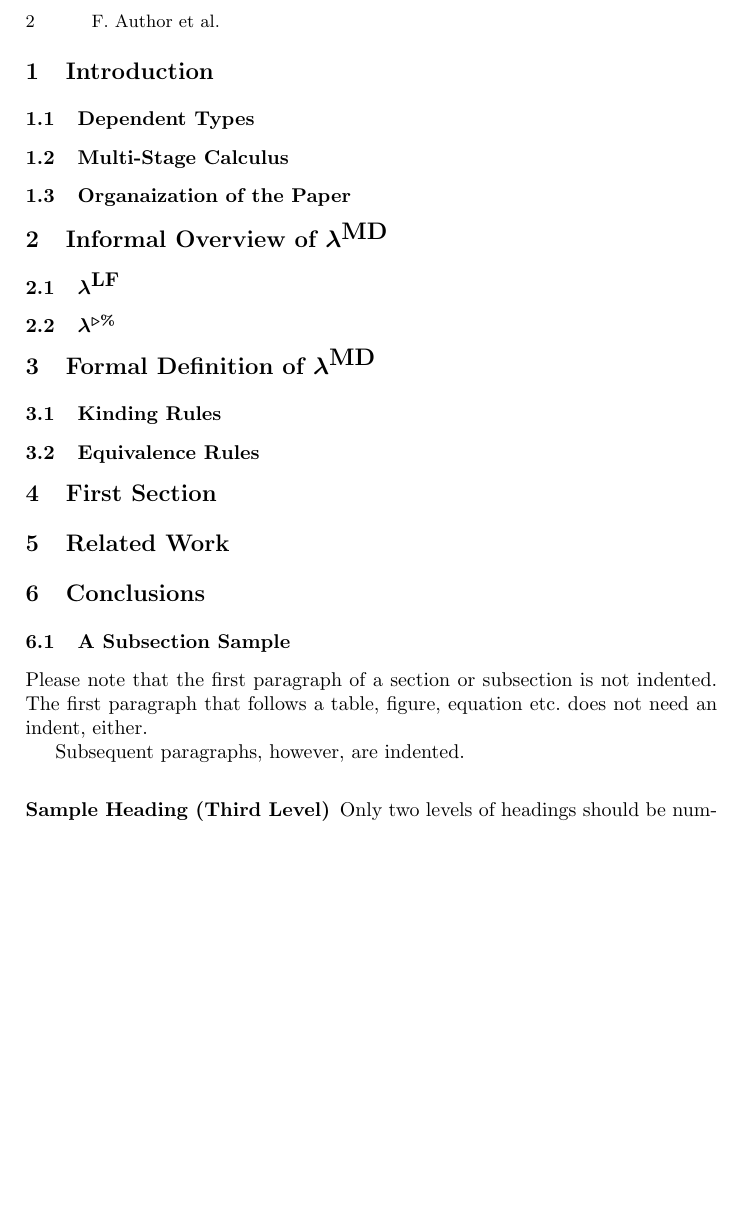
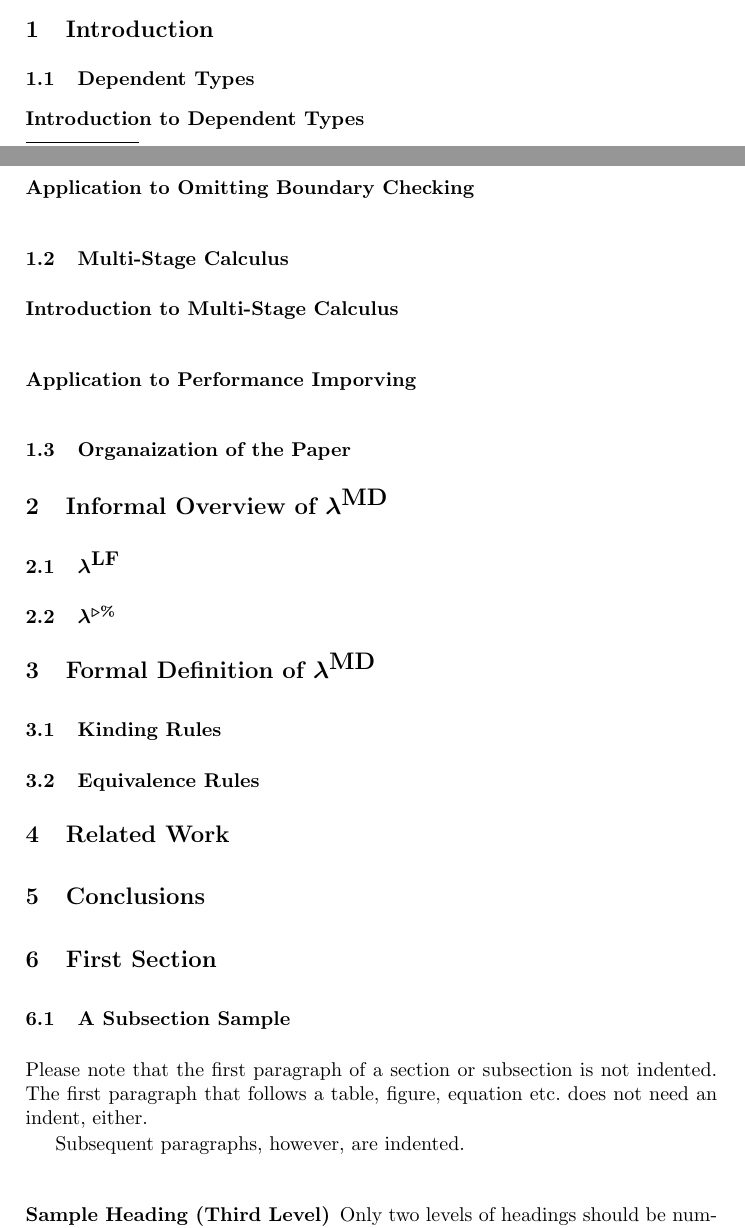
Before and after one commit to akawashiro/APLAS2019, a LaTeX paper (main.tex): part of page 2 of 3 before the commit and two parts of pages 1 and 2 of 4 after it, the two joined at a grey line, cut at the place of the change, the shorter picture padded with empty space. Compiled offline with pdfLaTeX.

Commit message:
Writing subsubsections.

```diff
--- a/main.tex
+++ b/main.tex
@@ -78,7 +78,11 @@ We give reasonable equivalence rules to handle them.
 %
 \section{Introduction}
 \subsection{Dependent Types}
+\subsubsection{Introduction to Dependent Types}
+\subsubsection{Application to Omitting Boundary Checking}
 \subsection{Multi-Stage Calculus}
+\subsubsection{Introduction to Multi-Stage Calculus}
+\subsubsection{Application to Performance Imporving}
 \subsection{Organaization of the Paper}
 \section{Informal Overview of \LMD}
 \subsection{\LLF}
@@ -86,10 +90,10 @@ We give reasonable equivalence rules to handle them.
 \section{Formal Definition of \LMD}
 \subsection{Kinding Rules}
 \subsection{Equivalence Rules}
-\section{First Section}
 \section{Related Work}
 \section{Conclusions}
 
+\section{First Section}
 \subsection{A Subsection Sample}
 Please note that the first paragraph of a section or subsection is
 not indented. The first paragraph that follows a table, figure,
```
